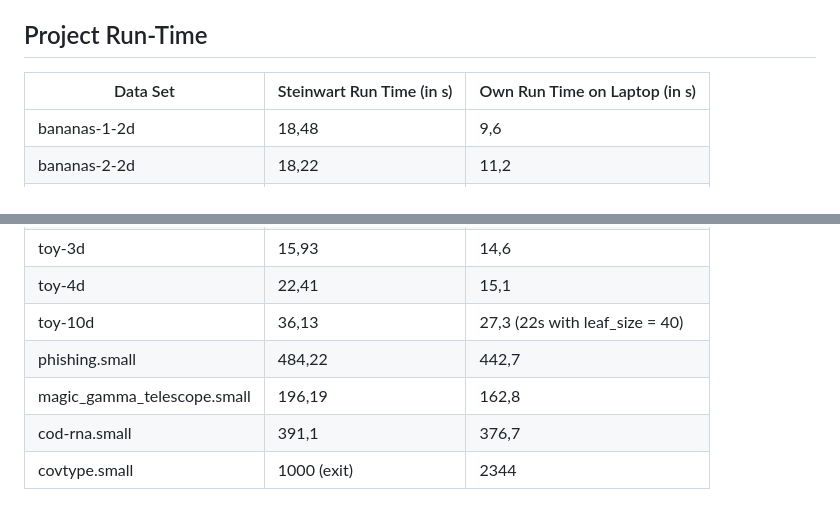
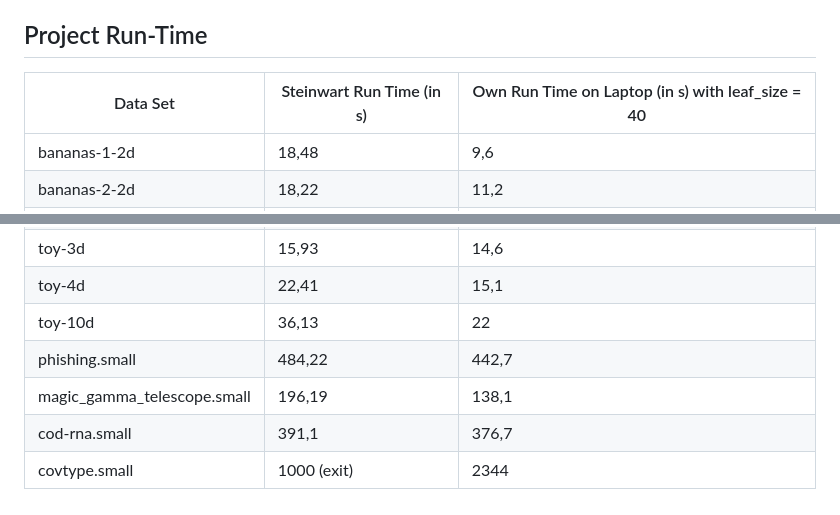
Before and after one commit to katfrit/ComputerPraktikum_Teil_2, a Markdown page: README.md, 2 parts joined by grey strips. GitHub-like rendering.

```diff
--- a/README.md
+++ b/README.md
@@ -73,7 +73,7 @@ python classify.py -f 2 -k 5 -n 100 classification_data/bananas-1-2d.train.csv
 
 ## Project Run-Time
 
-| Data Set                      | Steinwart Run Time (in s)   | Own Run Time on Laptop (in s)
+| Data Set                      | Steinwart Run Time (in s)   | Own Run Time on Laptop (in s) with leaf_size = 40
 | ------------------------------|-----------------------------|--------------------
 | bananas-1-2d                  | 18,48                       | 9,6
 | bananas-2-2d                  | 18,22                       | 11,2
@@ -85,8 +85,8 @@ python classify.py -f 2 -k 5 -n 100 classification_data/bananas-1-2d.train.csv
 | toy-2d                        | 14,28                       | 10
 | toy-3d                        | 15,93                       | 14,6
 | toy-4d                        | 22,41                       | 15,1
-| toy-10d                       | 36,13                       | 27,3 (22s with leaf_size = 40)
+| toy-10d                       | 36,13                       | 22
 | phishing.small                | 484,22                      | 442,7
-| magic_gamma_telescope.small   | 196,19                      | 162,8
+| magic_gamma_telescope.small   | 196,19                      | 138,1
 | cod-rna.small                 | 391,1                       | 376,7
 | covtype.small                 | 1000 (exit)                 | 2344
```
